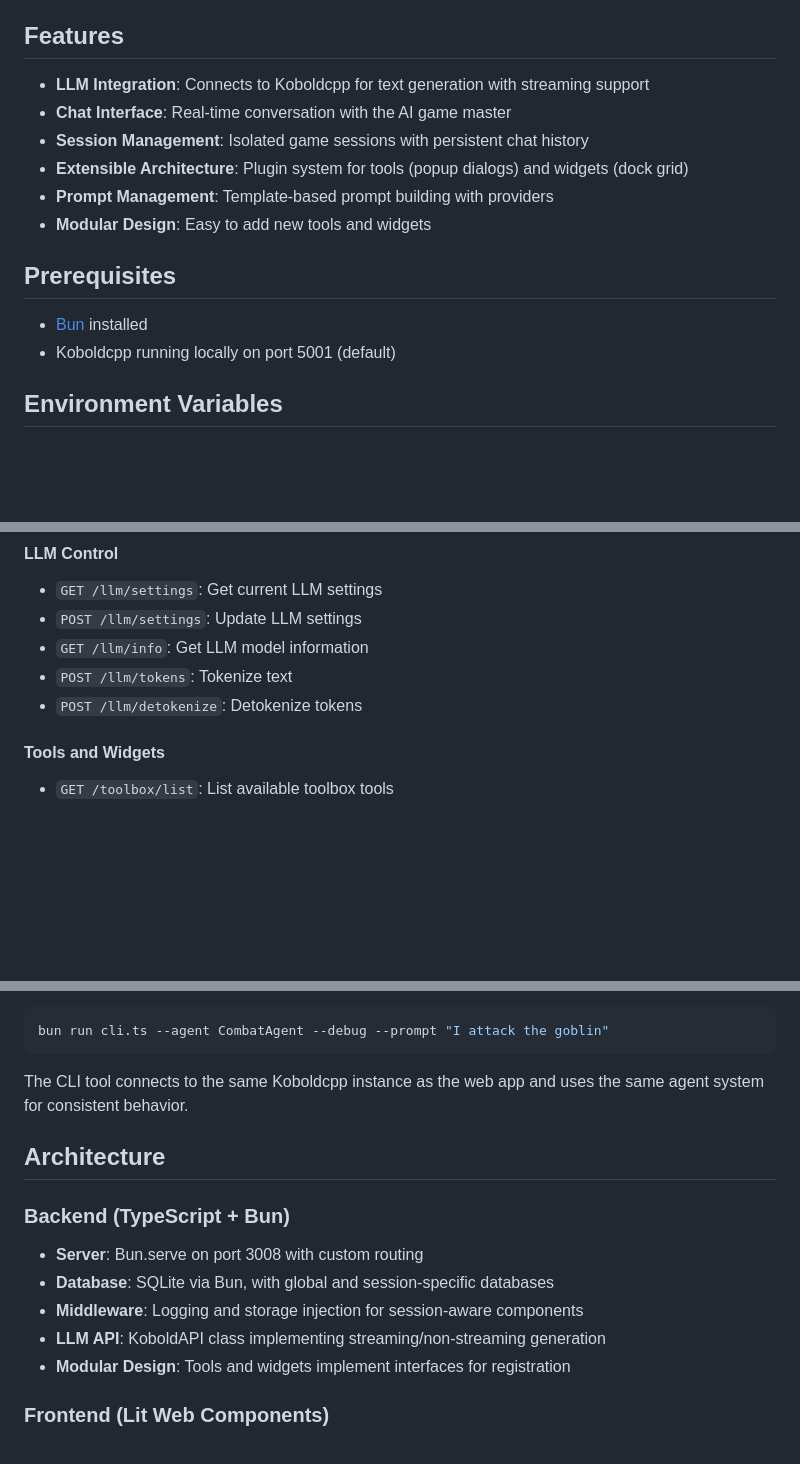
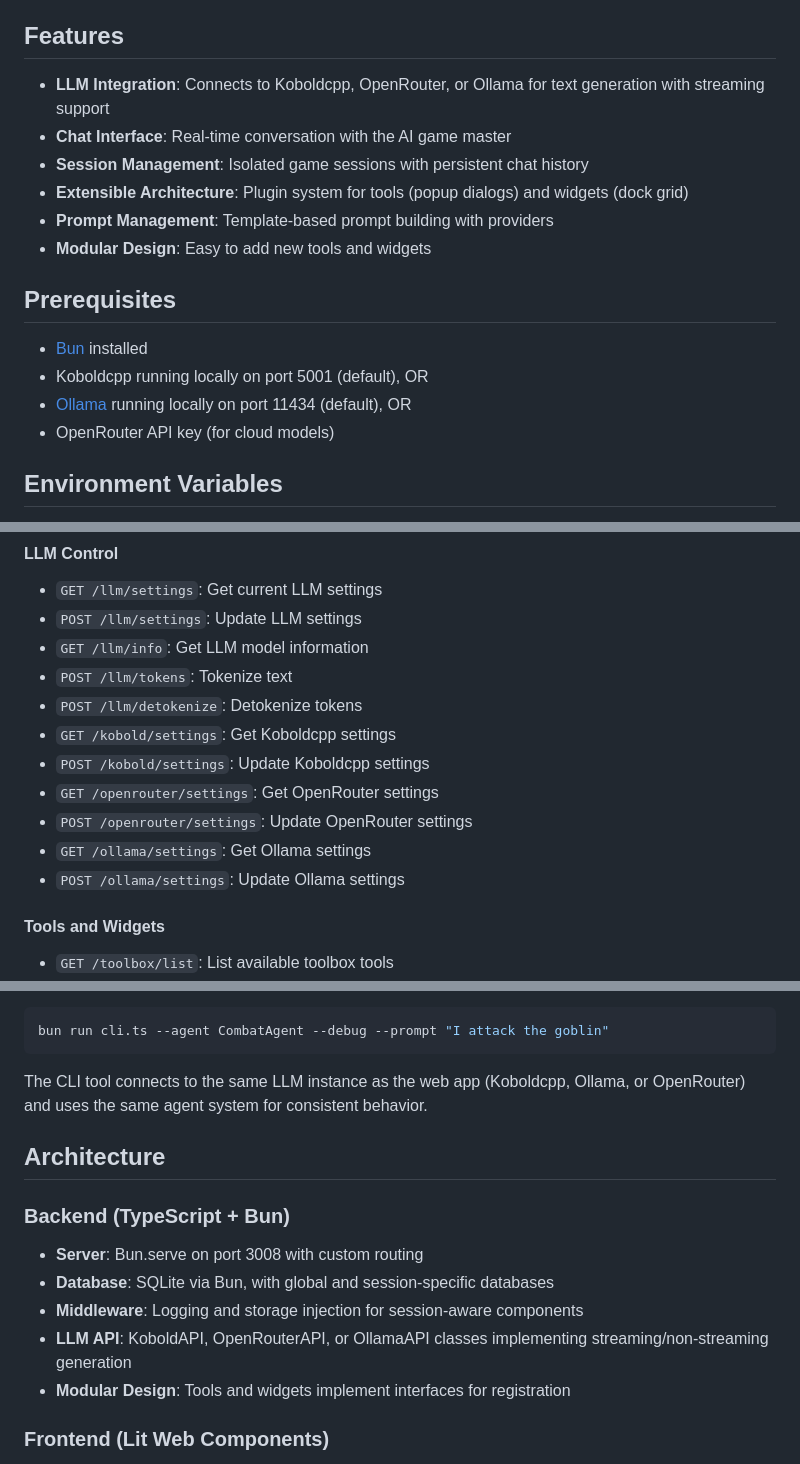
Before and after one commit to jorisvddonk/who-stole-my-arms, a Markdown page: README.md, 3 parts joined by grey strips. Rendered like a GitHub page; blank space fills up the shorter version.

````diff
--- a/README.md
+++ b/README.md
@@ -4,7 +4,7 @@ A programmable, wacky, LLM-driven roleplaying game application inspired by D&D a
 
 ## Features
 
-- **LLM Integration**: Connects to Koboldcpp for text generation with streaming support
+- **LLM Integration**: Connects to Koboldcpp, OpenRouter, or Ollama for text generation with streaming support
 - **Chat Interface**: Real-time conversation with the AI game master
 - **Session Management**: Isolated game sessions with persistent chat history
 - **Extensible Architecture**: Plugin system for tools (popup dialogs) and widgets (dock grid)
@@ -14,7 +14,9 @@ A programmable, wacky, LLM-driven roleplaying game application inspired by D&D a
 ## Prerequisites
 
 - [Bun](https://bun.sh/) installed
-- Koboldcpp running locally on port 5001 (default)
+- Koboldcpp running locally on port 5001 (default), OR
+- [Ollama](https://ollama.ai/) running locally on port 11434 (default), OR
+- OpenRouter API key (for cloud models)
 
 ## Environment Variables
 
@@ -83,6 +85,12 @@ Open `http://localhost:3008` in your browser to access the game interface.
 - `GET /llm/info`: Get LLM model information
 - `POST /llm/tokens`: Tokenize text
 - `POST /llm/detokenize`: Detokenize tokens
+- `GET /kobold/settings`: Get Koboldcpp settings
+- `POST /kobold/settings`: Update Koboldcpp settings
+- `GET /openrouter/settings`: Get OpenRouter settings
+- `POST /openrouter/settings`: Update OpenRouter settings
+- `GET /ollama/settings`: Get Ollama settings
+- `POST /ollama/settings`: Update Ollama settings
 
 #### Tools and Widgets
 - `GET /toolbox/list`: List available toolbox tools
@@ -145,7 +153,7 @@ bun run cli.ts --repl
 bun run cli.ts --agent CombatAgent --debug --prompt "I attack the goblin"
 ```
 
-The CLI tool connects to the same Koboldcpp instance as the web app and uses the same agent system for consistent behavior.
+The CLI tool connects to the same LLM instance as the web app (Koboldcpp, Ollama, or OpenRouter) and uses the same agent system for consistent behavior.
 
 ## Architecture
 
@@ -154,7 +162,7 @@ The CLI tool connects to the same Koboldcpp instance as the web app and uses the
 - **Server**: Bun.serve on port 3008 with custom routing
 - **Database**: SQLite via Bun, with global and session-specific databases
 - **Middleware**: Logging and storage injection for session-aware components
-- **LLM API**: KoboldAPI class implementing streaming/non-streaming generation
+- **LLM API**: KoboldAPI, OpenRouterAPI, or OllamaAPI classes implementing streaming/non-streaming generation
 - **Modular Design**: Tools and widgets implement interfaces for registration
 
 ### Frontend (Lit Web Components)
````
